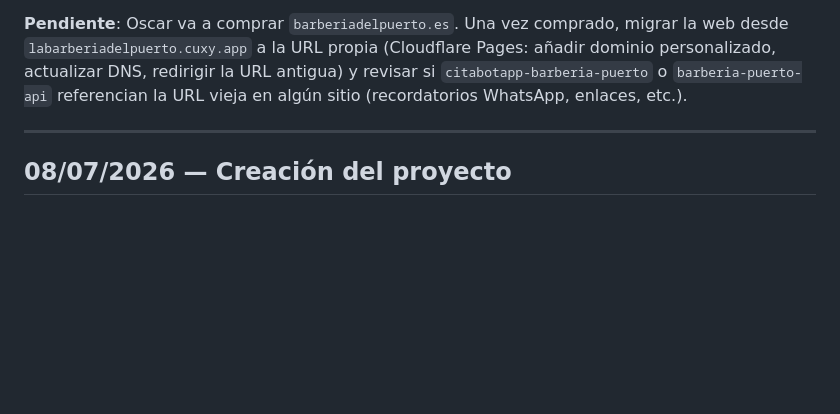
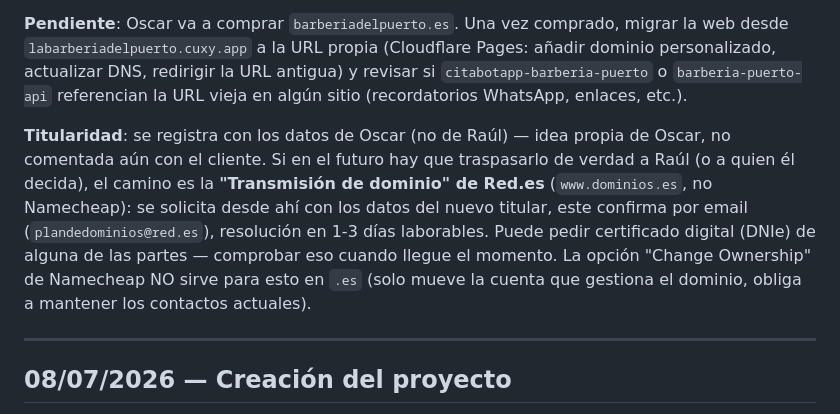
Before and after one commit to cuxycuxy/barberia-puerto-web, a Markdown page: DIARIO.md, the part around the change. Rendered like a GitHub page; blank space fills up the shorter version.

Commit message:
docs: registro a nombre de Oscar + proceso de transmisión futura anotado
✓ auto-revisado

```diff
--- a/DIARIO.md
+++ b/DIARIO.md
@@ -10,6 +10,8 @@
 - Redactar esta cláusula en la plantilla de contrato de `cuxy-empresa/4-contratos/` cuando se confirme con Raúl.
 
 **Pendiente**: Oscar va a comprar `barberiadelpuerto.es`. Una vez comprado, migrar la web desde `labarberiadelpuerto.cuxy.app` a la URL propia (Cloudflare Pages: añadir dominio personalizado, actualizar DNS, redirigir la URL antigua) y revisar si `citabotapp-barberia-puerto` o `barberia-puerto-api` referencian la URL vieja en algún sitio (recordatorios WhatsApp, enlaces, etc.).
+
+**Titularidad**: se registra con los datos de Oscar (no de Raúl) — idea propia de Oscar, no comentada aún con el cliente. Si en el futuro hay que traspasarlo de verdad a Raúl (o a quien él decida), el camino es la **"Transmisión de dominio" de Red.es** (`www.dominios.es`, no Namecheap): se solicita desde ahí con los datos del nuevo titular, este confirma por email (`plandedominios@red.es`), resolución en 1-3 días laborables. Puede pedir certificado digital (DNIe) de alguna de las partes — comprobar eso cuando llegue el momento. La opción "Change Ownership" de Namecheap NO sirve para esto en `.es` (solo mueve la cuenta que gestiona el dominio, obliga a mantener los contactos actuales).
 
 ---
 
```
